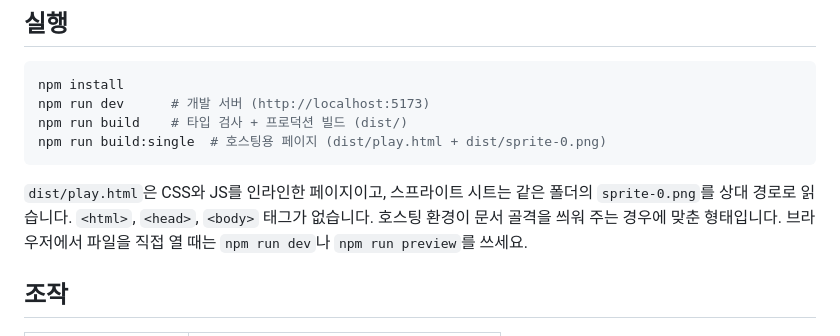
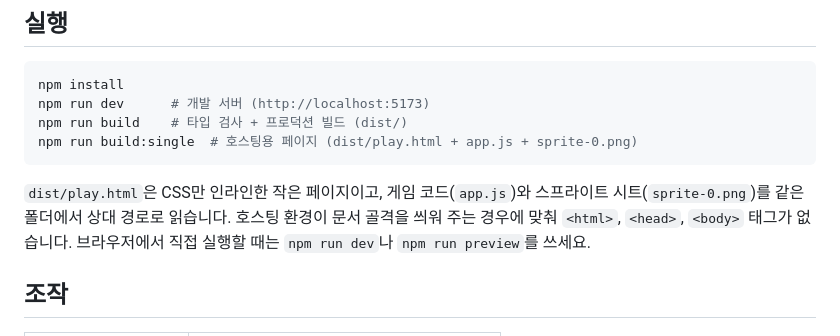
Before and after one commit to ldongyeop2/Roguelike_dong, a Markdown page: README.md, the part around the change. GitHub-like rendering.

Commit message:
Update README for split hosted page build
Co-Authored-By: Claude Opus 5.5 <noreply@anthropic.com>
Claude-Session: https://claude.ai/code/session_01BTrsVBjYuSGQXHtQjhY4Ky

````diff
--- a/README.md
+++ b/README.md
@@ -8,10 +8,10 @@
 npm install
 npm run dev      # 개발 서버 (http://localhost:5173)
 npm run build    # 타입 검사 + 프로덕션 빌드 (dist/)
-npm run build:single  # 호스팅용 페이지 (dist/play.html + dist/sprite-0.png)
+npm run build:single  # 호스팅용 페이지 (dist/play.html + app.js + sprite-0.png)
 ```
 
-`dist/play.html`은 CSS와 JS를 인라인한 페이지이고, 스프라이트 시트는 같은 폴더의 `sprite-0.png`를 상대 경로로 읽습니다. `<html>`, `<head>`, `<body>` 태그가 없습니다. 호스팅 환경이 문서 골격을 씌워 주는 경우에 맞춘 형태입니다. 브라우저에서 파일을 직접 열 때는 `npm run dev`나 `npm run preview`를 쓰세요.
+`dist/play.html`은 CSS만 인라인한 작은 페이지이고, 게임 코드(`app.js`)와 스프라이트 시트(`sprite-0.png`)를 같은 폴더에서 상대 경로로 읽습니다. 호스팅 환경이 문서 골격을 씌워 주는 경우에 맞춰 `<html>`, `<head>`, `<body>` 태그가 없습니다. 브라우저에서 직접 실행할 때는 `npm run dev`나 `npm run preview`를 쓰세요.
 
 ## 조작
 
````
